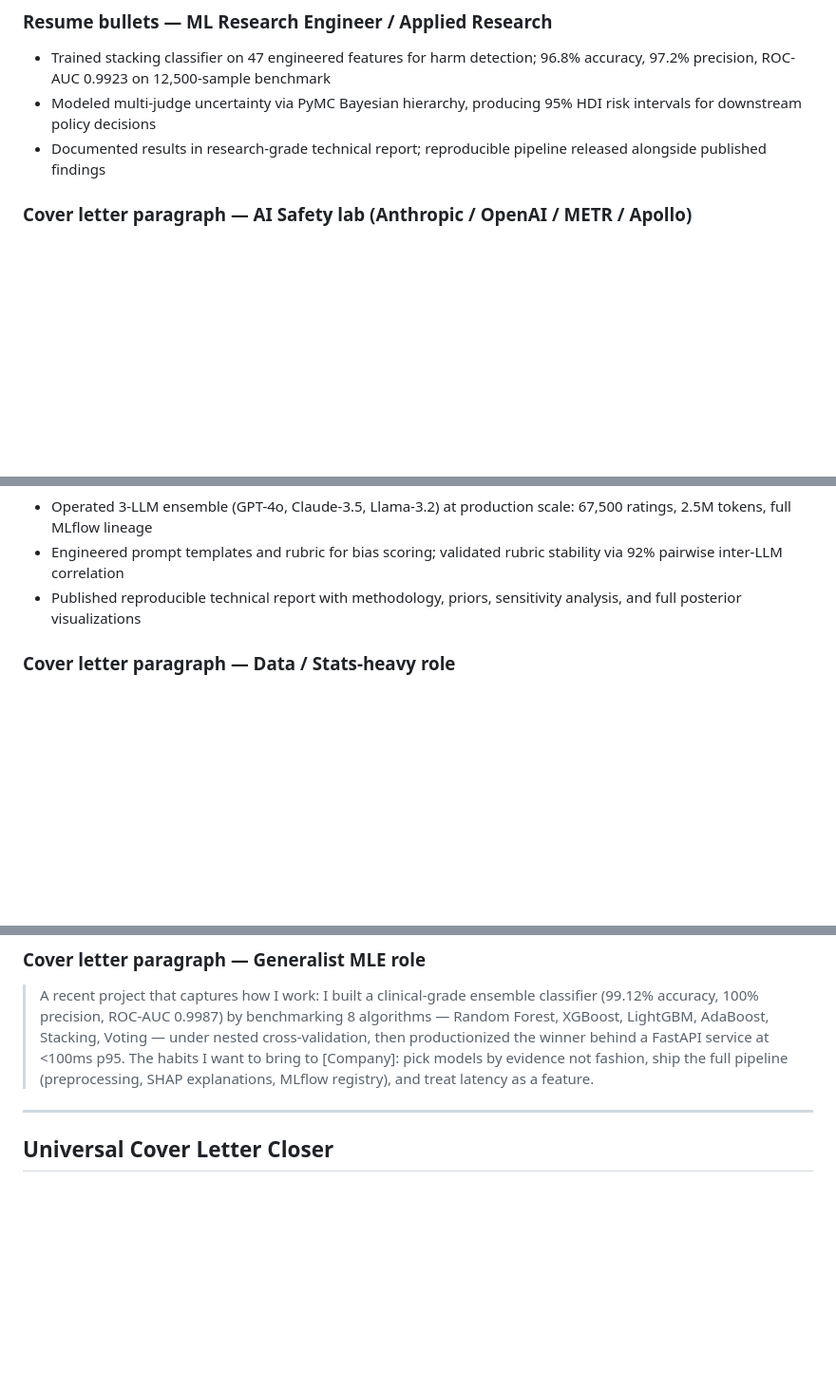
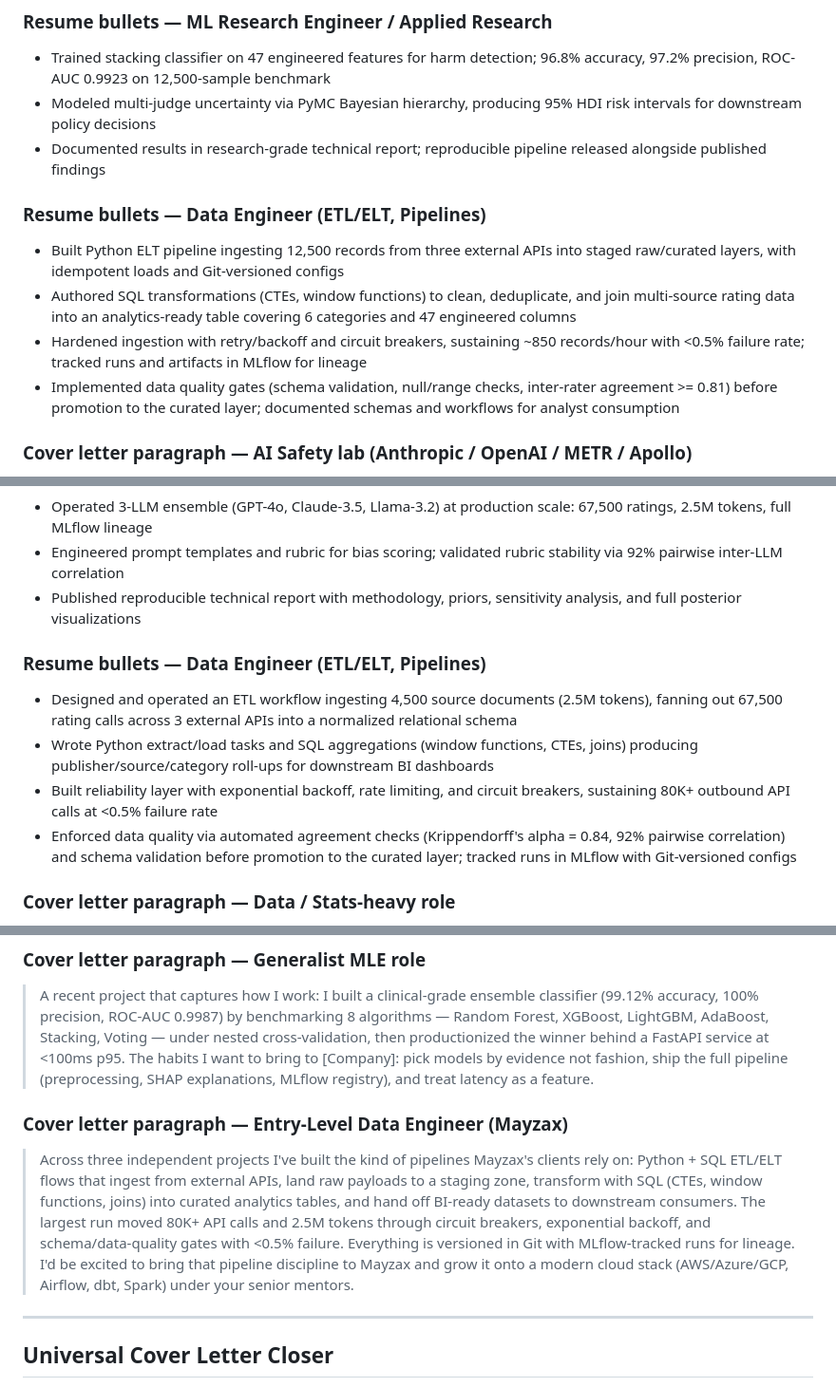
Before and after one commit to dl1413/Machine-Learning-Research-Engineering-Project-Profile, a Markdown page: APPLICATION_SNIPPETS.md, 3 parts joined by grey strips. Shown at 95% size. Drawn GitHub-style; blank space fills up the shorter version.

Commit message:
Add Data Engineer snippets for each of the 3 projects
Add ETL/ELT-framed resume bullets for all three projects, a Mayzax-flavored
cover letter paragraph, and a quick-reference lookup row pointing data
engineer JDs at the right snippet section.

```diff
--- a/APPLICATION_SNIPPETS.md
+++ b/APPLICATION_SNIPPETS.md
@@ -33,6 +33,13 @@ family (Safety / MLE / Research / Healthcare / DS).
 - Trained stacking classifier on 47 engineered features for harm detection; 96.8% accuracy, 97.2% precision, ROC-AUC 0.9923 on 12,500-sample benchmark
 - Modeled multi-judge uncertainty via PyMC Bayesian hierarchy, producing 95% HDI risk intervals for downstream policy decisions
 - Documented results in research-grade technical report; reproducible pipeline released alongside published findings
+
+### Resume bullets — Data Engineer (ETL/ELT, Pipelines)
+
+- Built Python ELT pipeline ingesting 12,500 records from three external APIs into staged raw/curated layers, with idempotent loads and Git-versioned configs
+- Authored SQL transformations (CTEs, window functions) to clean, deduplicate, and join multi-source rating data into an analytics-ready table covering 6 categories and 47 engineered columns
+- Hardened ingestion with retry/backoff and circuit breakers, sustaining ~850 records/hour with <0.5% failure rate; tracked runs and artifacts in MLflow for lineage
+- Implemented data quality gates (schema validation, null/range checks, inter-rater agreement >= 0.81) before promotion to the curated layer; documented schemas and workflows for analyst consumption
 
 ### Cover letter paragraph — AI Safety lab (Anthropic / OpenAI / METR / Apollo)
 
@@ -89,6 +96,13 @@ family (Safety / MLE / Research / Healthcare / DS).
 - Engineered prompt templates and rubric for bias scoring; validated rubric stability via 92% pairwise inter-LLM correlation
 - Published reproducible technical report with methodology, priors, sensitivity analysis, and full posterior visualizations
 
+### Resume bullets — Data Engineer (ETL/ELT, Pipelines)
+
+- Designed and operated an ETL workflow ingesting 4,500 source documents (2.5M tokens), fanning out 67,500 rating calls across 3 external APIs into a normalized relational schema
+- Wrote Python extract/load tasks and SQL aggregations (window functions, CTEs, joins) producing publisher/source/category roll-ups for downstream BI dashboards
+- Built reliability layer with exponential backoff, rate limiting, and circuit breakers, sustaining 80K+ outbound API calls at <0.5% failure rate
+- Enforced data quality via automated agreement checks (Krippendorff's alpha = 0.84, 92% pairwise correlation) and schema validation before promotion to the curated layer; tracked runs in MLflow with Git-versioned configs
+
 ### Cover letter paragraph — Data / Stats-heavy role
 
 > One project I'd point to is an LLM-ensemble bias-detection study I ran
@@ -166,6 +187,20 @@ family (Safety / MLE / Research / Healthcare / DS).
 > habits I want to bring to [Company]: pick models by evidence not
 > fashion, ship the full pipeline (preprocessing, SHAP explanations,
 > MLflow registry), and treat latency as a feature.
+
+### Cover letter paragraph — Entry-Level Data Engineer (Mayzax)
+
+> Across three independent projects I've built the kind of pipelines
+> Mayzax's clients rely on: Python + SQL ETL/ELT flows that ingest from
+> external APIs, land raw payloads to a staging zone, transform with SQL
+> (CTEs, window functions, joins) into curated analytics tables, and
+> hand off BI-ready datasets to downstream consumers. The largest run
+> moved 80K+ API calls and 2.5M tokens through circuit breakers,
+> exponential backoff, and schema/data-quality gates with <0.5%
+> failure. Everything is versioned in Git with MLflow-tracked runs for
+> lineage. I'd be excited to bring that pipeline discipline to Mayzax
+> and grow it onto a modern cloud stack (AWS/Azure/GCP, Airflow, dbt,
+> Spark) under your senior mentors.
 
 ---
 
```
Also changed, not shown: other parts of APPLICATION_SNIPPETS.md (+8 -0 lines).
